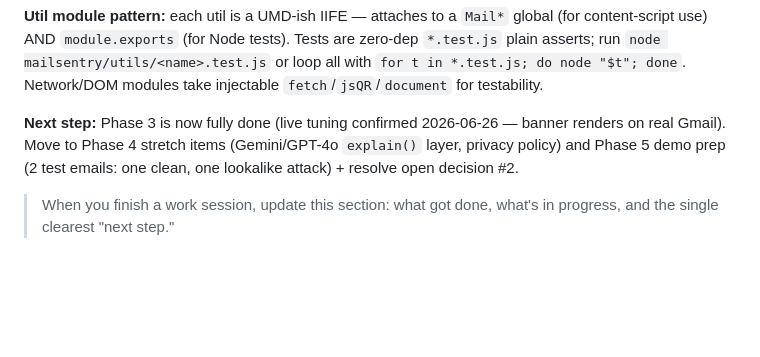
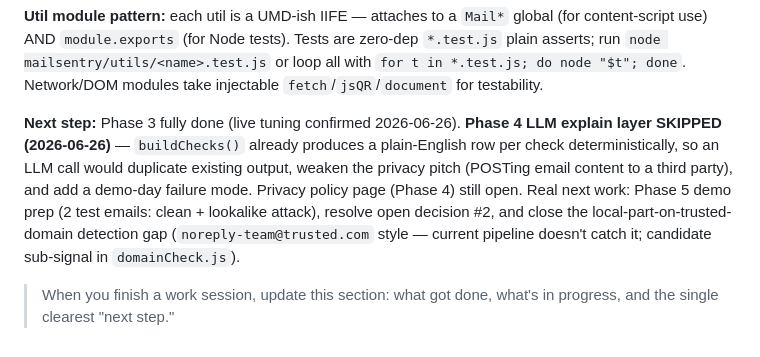
Before and after one commit to darHH/MailSentry, a Markdown page: CONTEXT.md, the part around the change. Rendered like a GitHub page; blank space fills up the shorter version.

```diff
--- a/CONTEXT.md
+++ b/CONTEXT.md
@@ -233,6 +233,6 @@ mailsentry/
 
 **Util module pattern:** each util is a UMD-ish IIFE — attaches to a `Mail*` global (for content-script use) AND `module.exports` (for Node tests). Tests are zero-dep `*.test.js` plain asserts; run `node mailsentry/utils/<name>.test.js` or loop all with `for t in *.test.js; do node "$t"; done`. Network/DOM modules take injectable `fetch`/`jsQR`/`document` for testability.
 
-**Next step:** Phase 3 is now fully done (live tuning confirmed 2026-06-26 — banner renders on real Gmail). Move to Phase 4 stretch items (Gemini/GPT-4o `explain()` layer, privacy policy) and Phase 5 demo prep (2 test emails: one clean, one lookalike attack) + resolve open decision #2.
+**Next step:** Phase 3 fully done (live tuning confirmed 2026-06-26). **Phase 4 LLM explain layer SKIPPED (2026-06-26)** — `buildChecks()` already produces a plain-English row per check deterministically, so an LLM call would duplicate existing output, weaken the privacy pitch (POSTing email content to a third party), and add a demo-day failure mode. Privacy policy page (Phase 4) still open. Real next work: Phase 5 demo prep (2 test emails: clean + lookalike attack), resolve open decision #2, and close the local-part-on-trusted-domain detection gap (`noreply-team@trusted.com` style — current pipeline doesn't catch it; candidate sub-signal in `domainCheck.js`).
 
 > When you finish a work session, update this section: what got done, what's in progress, and the single clearest "next step."
```
Also changed, not shown: TODO.md (+1 -1 lines).
